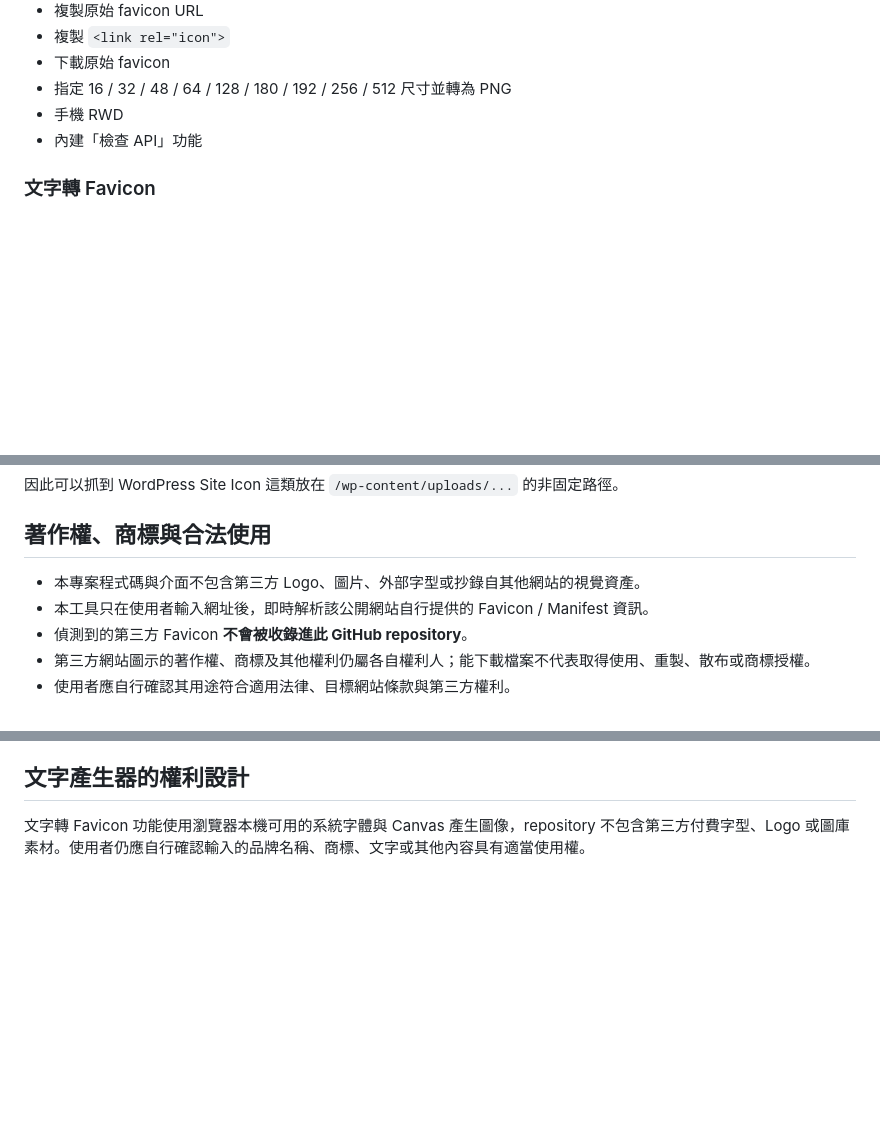
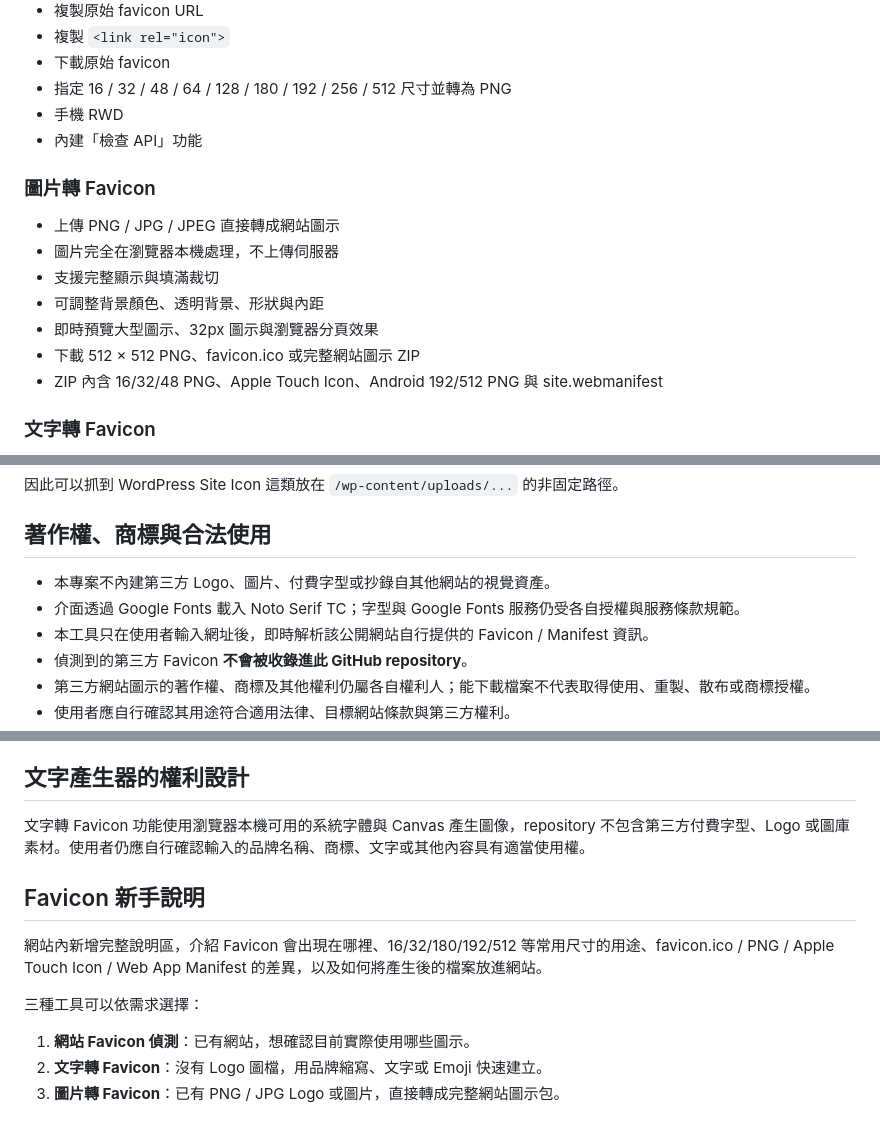
Before and after one commit to jimmy-is-me/favicon, a Markdown page: README.md, 3 parts joined by grey strips. Rendered like a GitHub page; blank space fills up the shorter version.

Commit message:
Document image converter, typography, and favicon beginner guide

```diff
--- a/README.md
+++ b/README.md
@@ -69,6 +69,16 @@ npm run dev
 - 手機 RWD
 - 內建「檢查 API」功能
 
+### 圖片轉 Favicon
+
+- 上傳 PNG / JPG / JPEG 直接轉成網站圖示
+- 圖片完全在瀏覽器本機處理，不上傳伺服器
+- 支援完整顯示與填滿裁切
+- 可調整背景顏色、透明背景、形狀與內距
+- 即時預覽大型圖示、32px 圖示與瀏覽器分頁效果
+- 下載 512 × 512 PNG、favicon.ico 或完整網站圖示 ZIP
+- ZIP 內含 16/32/48 PNG、Apple Touch Icon、Android 192/512 PNG 與 site.webmanifest
+
 ### 文字轉 Favicon
 
 - 全介面繁體中文
@@ -99,7 +109,8 @@ npm run dev
 
 ## 著作權、商標與合法使用
 
-- 本專案程式碼與介面不包含第三方 Logo、圖片、外部字型或抄錄自其他網站的視覺資產。
+- 本專案不內建第三方 Logo、圖片、付費字型或抄錄自其他網站的視覺資產。
+- 介面透過 Google Fonts 載入 Noto Serif TC；字型與 Google Fonts 服務仍受各自授權與服務條款規範。
 - 本工具只在使用者輸入網址後，即時解析該公開網站自行提供的 Favicon / Manifest 資訊。
 - 偵測到的第三方 Favicon **不會被收錄進此 GitHub repository**。
 - 第三方網站圖示的著作權、商標及其他權利仍屬各自權利人；能下載檔案不代表取得使用、重製、散布或商標授權。
@@ -136,3 +147,14 @@ npm run dev
 ## 文字產生器的權利設計
 
 文字轉 Favicon 功能使用瀏覽器本機可用的系統字體與 Canvas 產生圖像，repository 不包含第三方付費字型、Logo 或圖庫素材。使用者仍應自行確認輸入的品牌名稱、商標、文字或其他內容具有適當使用權。
+
+
+## Favicon 新手說明
+
+網站內新增完整說明區，介紹 Favicon 會出現在哪裡、16/32/180/192/512 等常用尺寸的用途、favicon.ico / PNG / Apple Touch Icon / Web App Manifest 的差異，以及如何將產生後的檔案放進網站。
+
+三種工具可以依需求選擇：
+
+1. **網站 Favicon 偵測**：已有網站，想確認目前實際使用哪些圖示。
+2. **文字轉 Favicon**：沒有 Logo 圖檔，用品牌縮寫、文字或 Emoji 快速建立。
+3. **圖片轉 Favicon**：已有 PNG / JPG Logo 或圖片，直接轉成完整網站圖示包。
```
